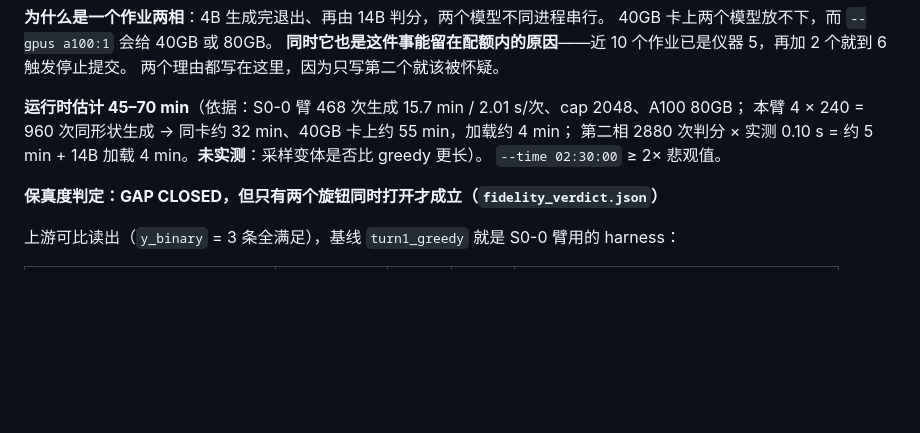
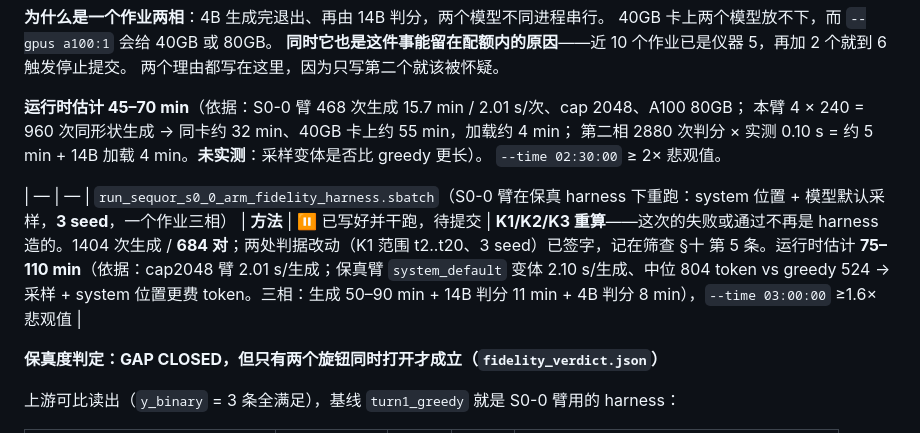
Before and after one commit to HongyuCao3/autoencoder_koopman_core, a Markdown page: docs/LEDGER.md, the part around the change. Rendered like a GitHub page; blank space fills up the shorter version.

```diff
--- a/docs/LEDGER.md
+++ b/docs/LEDGER.md
@@ -217,6 +217,8 @@ S0 校准 ×2 + S0-0 共 3 个仪器、在 S1 之前就绑住配额；EK-A 当
 第二相 2880 次判分 × 实测 0.10 s = 约 5 min + 14B 加载 4 min。**未实测**：采样变体是否比 greedy 更长）。
 `--time 02:30:00` ≥ 2× 悲观值。
 
+| — | — | `run_sequor_s0_0_arm_fidelity_harness.sbatch`（S0-0 臂在保真 harness 下重跑：system 位置 + 模型默认采样，**3 seed**，一个作业三相） | **方法** | ⏸ 已写好并干跑，待提交 | **K1/K2/K3 重算**——这次的失败或通过不再是 harness 造的。1404 次生成 / **684 对**；两处判据改动（K1 范围 t2..t20、3 seed）已签字，记在筛查 §十 第 5 条。运行时估计 **75–110 min**（依据：cap2048 臂 2.01 s/生成；保真臂 `system_default` 变体 2.10 s/生成、中位 804 token vs greedy 524 → 采样 + system 位置更费 token。三相：生成 50–90 min + 14B 判分 11 min + 4B 判分 8 min），`--time 03:00:00` ≥1.6× 悲观值 |
+
 **保真度判定：GAP CLOSED，但只有两个旋钮同时打开才成立（`fidelity_verdict.json`）**
 
 上游可比读出（`y_binary` = 3 条全满足），基线 `turn1_greedy` 就是 S0-0 臂用的 harness：
```
Also changed, not shown: docs/experiments/constraint_signal_screening.md (+21 -0 lines).
